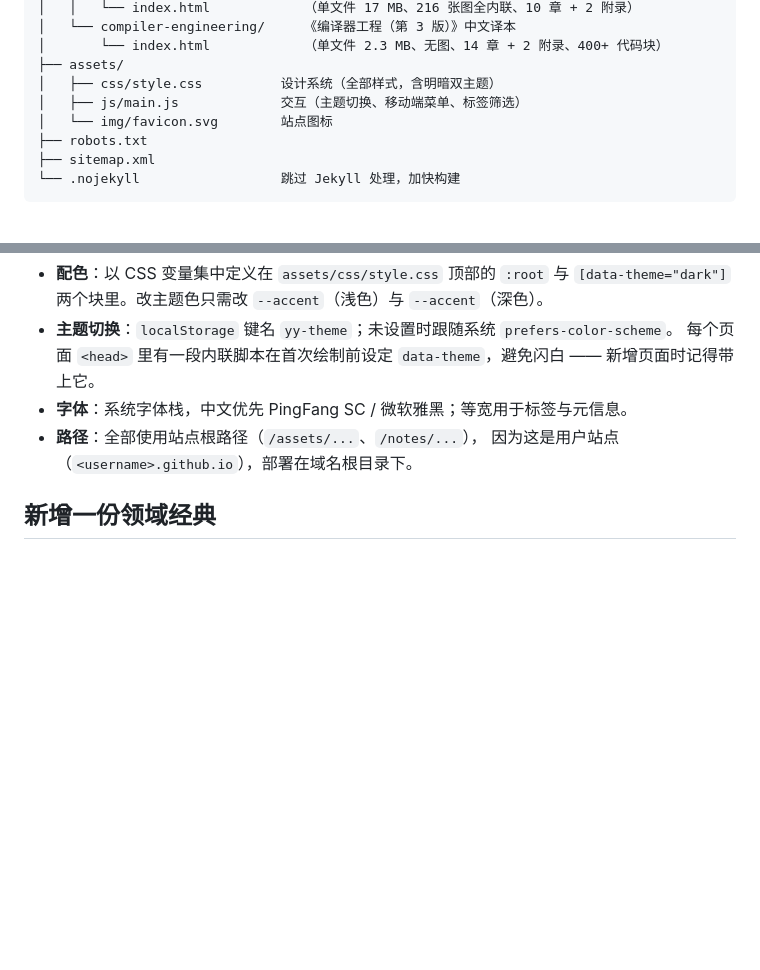
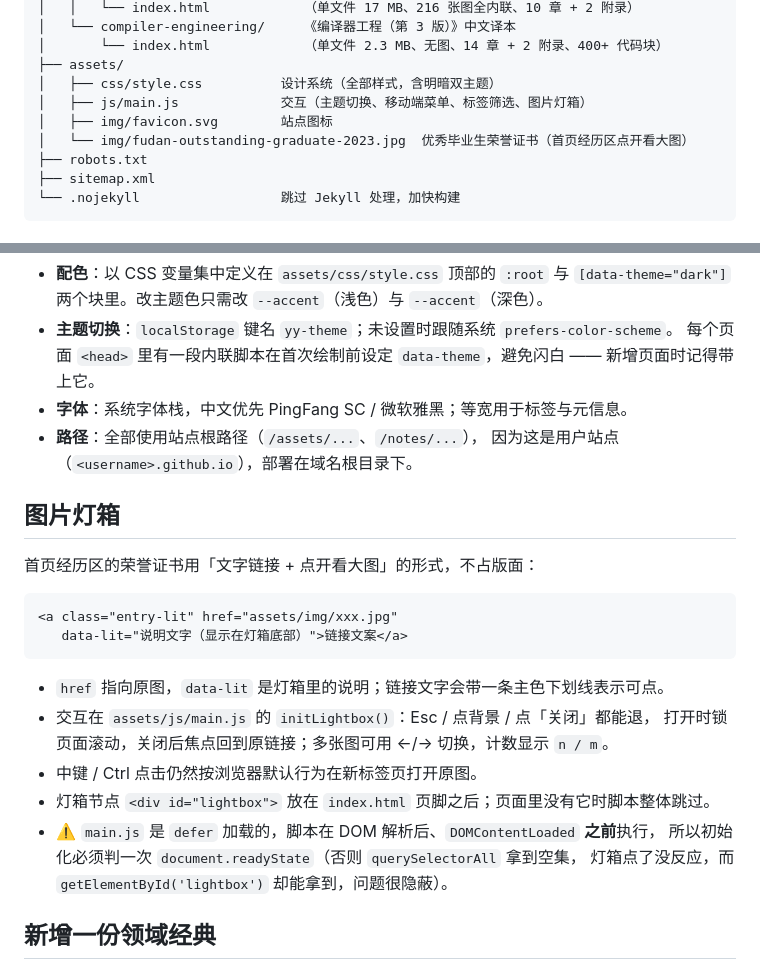
Before and after one commit to engineer-ocean/engineer-ocean.github.io, a Markdown page: README.md, 2 parts joined by grey strips. Drawn GitHub-style; blank space fills up the shorter version.

Commit message:
README：补图片灯箱约定与证书图说明

````diff
--- a/README.md
+++ b/README.md
@@ -28,8 +28,9 @@
 │       └── index.html            （单文件 2.3 MB、无图、14 章 + 2 附录、400+ 代码块）
 ├── assets/
 │   ├── css/style.css          设计系统（全部样式，含明暗双主题）
-│   ├── js/main.js             交互（主题切换、移动端菜单、标签筛选）
-│   └── img/favicon.svg        站点图标
+│   ├── js/main.js             交互（主题切换、移动端菜单、标签筛选、图片灯箱）
+│   ├── img/favicon.svg        站点图标
+│   └── img/fudan-outstanding-graduate-2023.jpg  优秀毕业生荣誉证书（首页经历区点开看大图）
 ├── robots.txt
 ├── sitemap.xml
 └── .nojekyll                  跳过 Jekyll 处理，加快构建
@@ -45,6 +46,24 @@
 - **字体**：系统字体栈，中文优先 PingFang SC / 微软雅黑；等宽用于标签与元信息。
 - **路径**：全部使用站点根路径（`/assets/...`、`/notes/...`），
   因为这是用户站点（`<username>.github.io`），部署在域名根目录下。
+
+## 图片灯箱
+
+首页经历区的荣誉证书用「文字链接 + 点开看大图」的形式，不占版面：
+
+```html
+<a class="entry-lit" href="assets/img/xxx.jpg"
+   data-lit="说明文字（显示在灯箱底部）">链接文案</a>
+```
+
+- `href` 指向原图，`data-lit` 是灯箱里的说明；链接文字会带一条主色下划线表示可点。
+- 交互在 `assets/js/main.js` 的 `initLightbox()`：Esc / 点背景 / 点「关闭」都能退，
+  打开时锁页面滚动，关闭后焦点回到原链接；多张图可用 ←/→ 切换，计数显示 `n / m`。
+- 中键 / Ctrl 点击仍然按浏览器默认行为在新标签页打开原图。
+- 灯箱节点 `<div id="lightbox">` 放在 `index.html` 页脚之后；页面里没有它时脚本整体跳过。
+- ⚠️ `main.js` 是 `defer` 加载的，脚本在 DOM 解析后、`DOMContentLoaded` **之前**执行，
+  所以初始化必须判一次 `document.readyState`（否则 `querySelectorAll` 拿到空集，
+  灯箱点了没反应，而 `getElementById('lightbox')` 却能拿到，问题很隐蔽）。
 
 ## 新增一份领域经典
 
````
